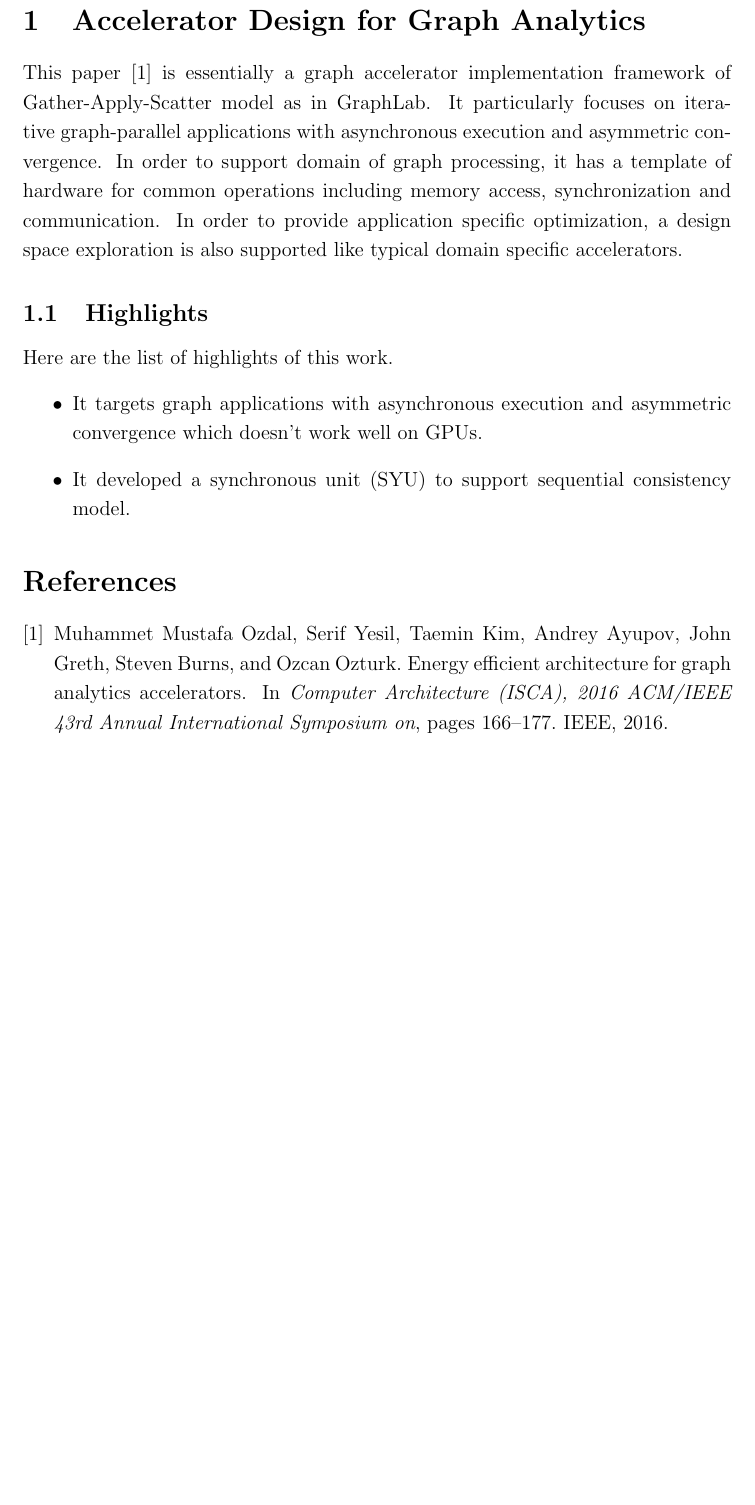
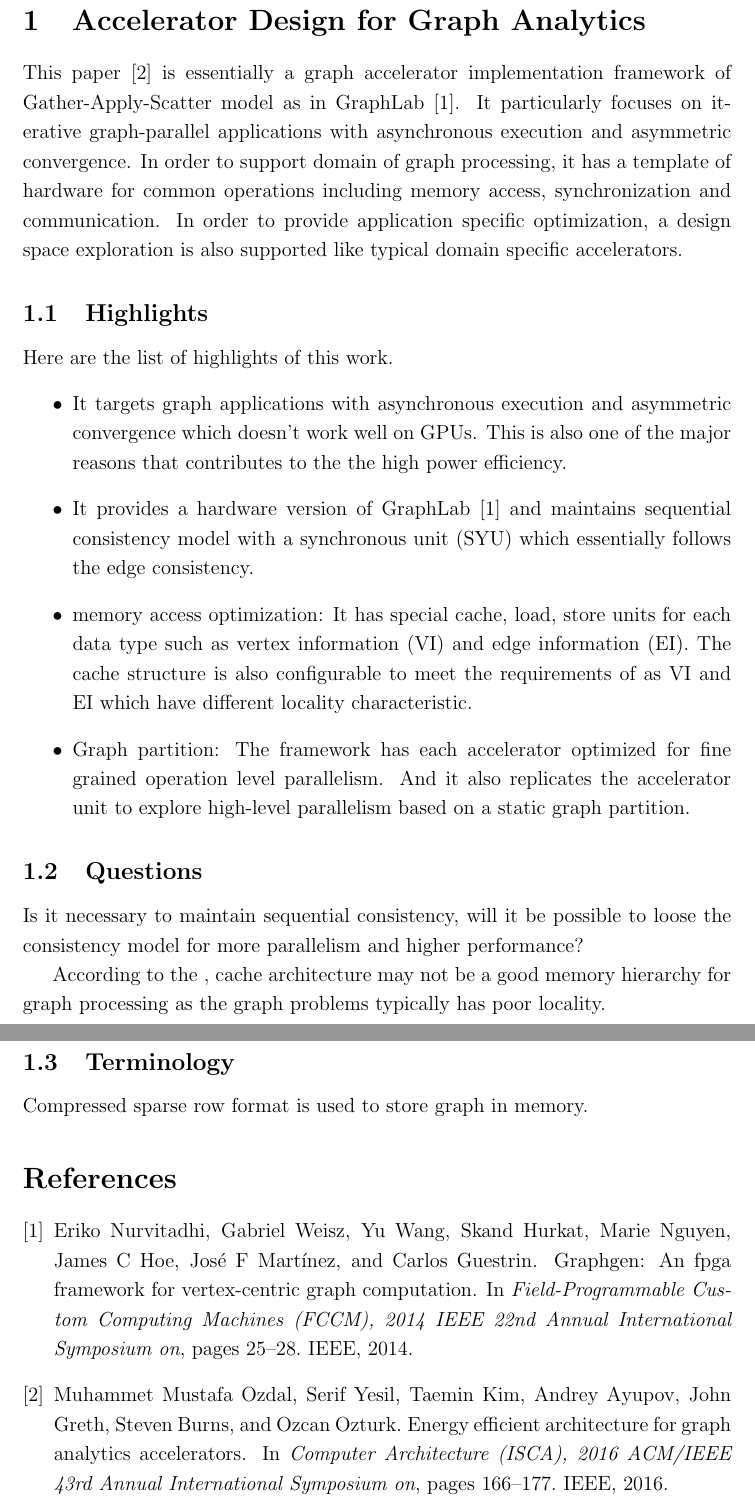
Before and after one commit to Liu-Cheng/graph-database-accel-survey, a LaTeX document (report/report.tex, which reads report/litrev-2016-09-29.tex): part of page 2 of 2 before the commit and two parts of pages 2 and 3 of 3 after it, the two joined at a grey line, cut so that both start at the same text, the shorter picture padded with empty space. Compiled offline with pdfLaTeX.

Commit message:
add review of the graphlab

```diff
--- a/report/litrev-2016-09-29.tex
+++ b/report/litrev-2016-09-29.tex
@@ -1,6 +1,5 @@
 \section{Accelerator Design for Graph Analytics}
-This paper \cite{ozdal2016energy} is essentially a graph accelerator implementation framework of Gather-Apply-Scatter model as in
-GraphLab. It particularly focuses on iterative graph-parallel applications with asynchronous
+This paper \cite{ozdal2016energy} is essentially a graph accelerator implementation framework of Gather-Apply-Scatter model as in GraphLab \cite{nurvitadhi2014graphgen}. It particularly focuses on iterative graph-parallel applications with asynchronous
 execution and asymmetric convergence. In order to support domain of graph processing, it has a
 template of hardware for common operations including memory access, synchronization and
 communication. In order to provide application specific optimization, a design space exploration is
@@ -10,6 +9,16 @@ also supported like typical domain specific accelerators.
 Here are the list of highlights of this work.
 \begin{itemize}
     \item It targets graph applications with asynchronous execution and asymmetric convergence which
-        doesn't work well on GPUs.
-    \item It developed a synchronous unit (SYU) to support sequential consistency model.
+        doesn't work well on GPUs. This is also one of the major reasons that contributes to the the high power efficiency.
+    \item It provides a hardware version of GraphLab \cite{nurvitadhi2014graphgen} and maintains sequential consistency model with a synchronous unit (SYU) which essentially follows the edge consistency.
+    \item memory access optimization: It has special cache, load, store units for each data type such as vertex information (VI) and edge information (EI). The cache structure is also configurable to meet the requirements of as VI and EI which have different locality characteristic.
+    \item Graph partition: The framework has each accelerator optimized for fine grained operation level parallelism. And it also replicates the accelerator unit to explore high-level parallelism based on a static graph partition.
 \end{itemize}
+
+\subsection{Questions}
+Is it necessary to maintain sequential consistency, will it be possible to loose the consistency model for more parallelism and higher performance?
+
+According to the , cache architecture may not be a good memory hierarchy for graph processing as the graph problems typically has poor locality.
+
+\subsection{Terminology}
+Compressed sparse row format is used to store graph in memory.
```
Also changed, not shown: graph/yesil2016isca-energy-efficient-graphic-accelerator.pdf (deleted), report/refs.bib (line endings or trailing spaces), report/report.bbl (deleted), 3 other files.
